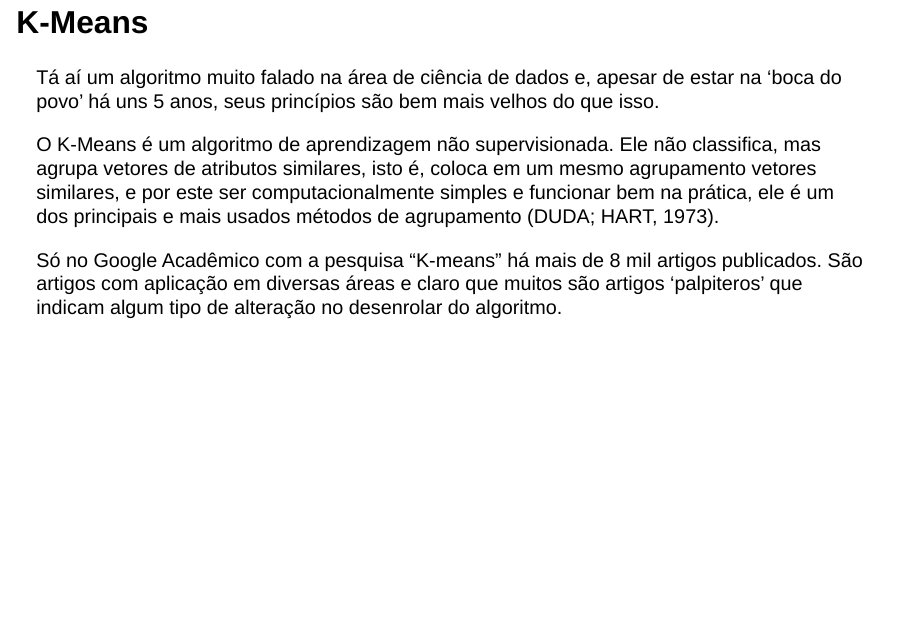
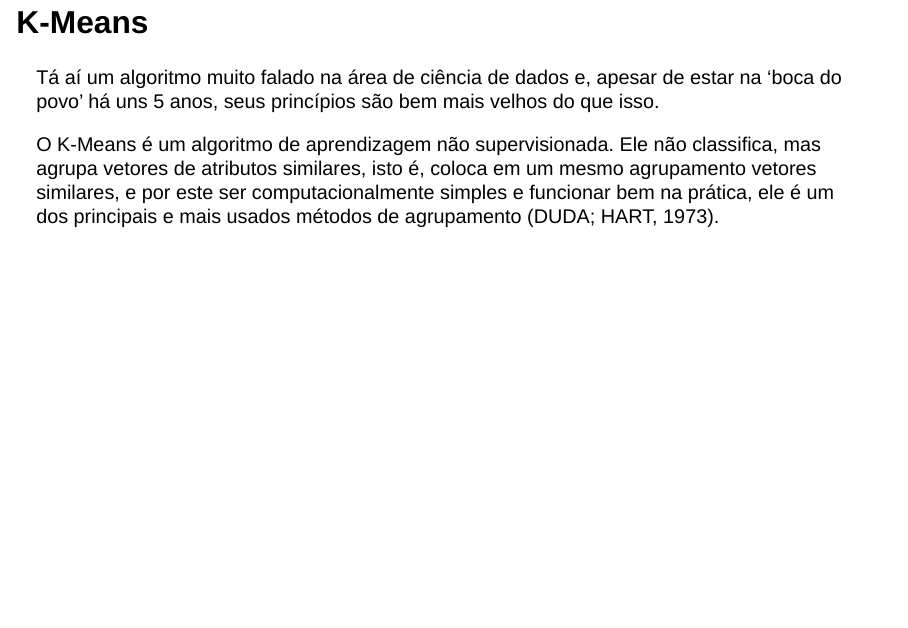
Before and after one commit to FernandaKelly/IntroR_CONABIVE, a Quarto document (Slides.qmd): page 135 of 139. Rendered offline with R 4.5, knitr and Pandoc in place of Quarto, with nearby package versions; drawn as Slidy slides in place of the format the file asks for.

Commit message:
Atulização.

```diff
--- a/Slides.qmd
+++ b/Slides.qmd
@@ -984,8 +984,6 @@ Tá aí um algoritmo muito falado na área de ciência de dados e, apesar de est
 
 O K-Means é um algoritmo de aprendizagem não supervisionada. Ele não classifica, mas agrupa vetores de atributos similares, isto é, coloca em um mesmo agrupamento vetores similares, e por este ser computacionalmente simples e funcionar bem na prática, ele é um dos principais e mais usados métodos de agrupamento (DUDA; HART, 1973).
 
-Só no Google Acadêmico com a pesquisa "K-means" há mais de 8 mil artigos publicados. São artigos com aplicação em diversas áreas e claro que muitos são artigos 'palpiteros' que indicam algum tipo de alteração no desenrolar do algoritmo.
-
 #
 
 
```
Also changed, not shown: Slides.html, 1 other file.
